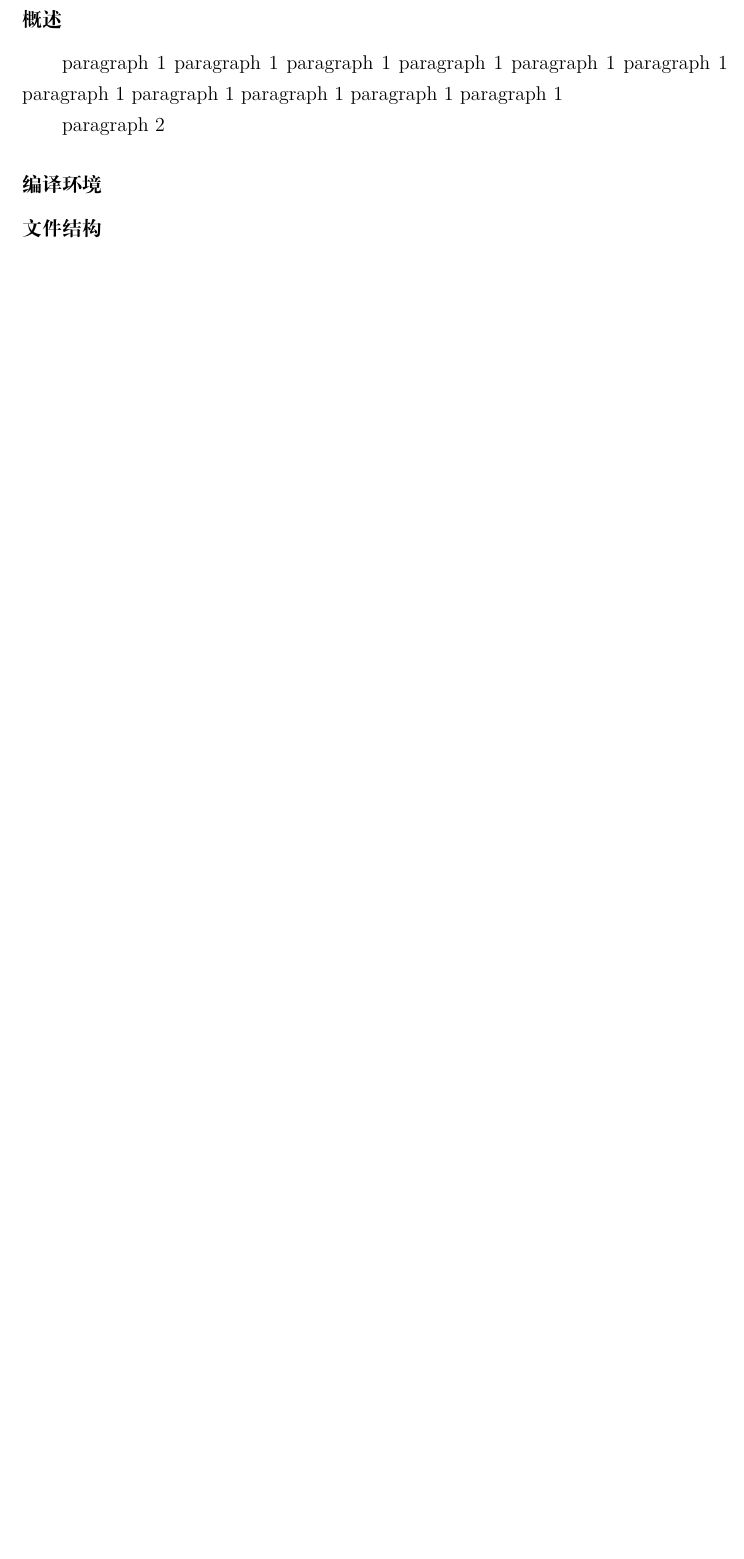
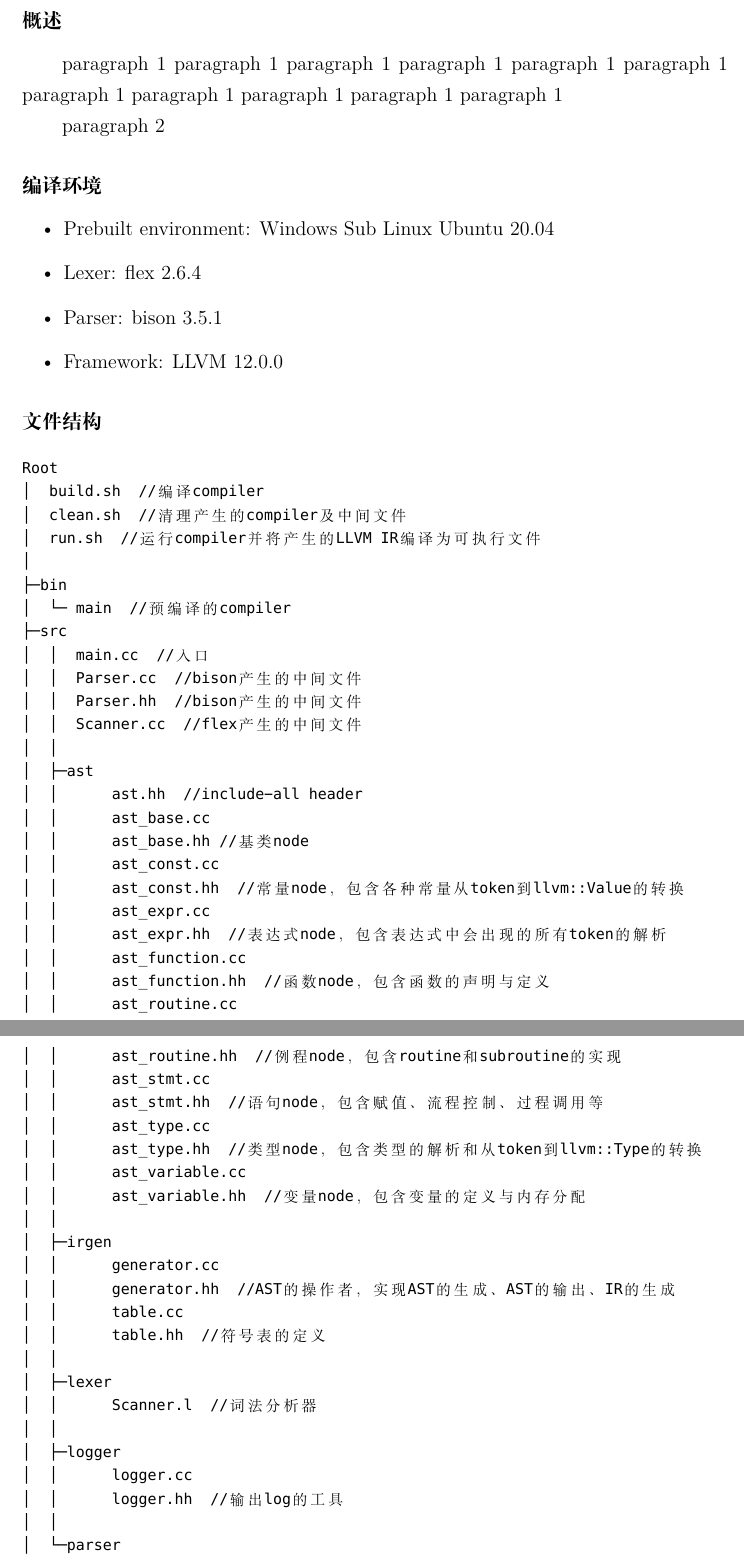
Before and after one commit to uninstalle/SPLCompiler, a LaTeX document (report/report.tex): part of page 3 of 4 before the commit and two parts of pages 3 and 4 of 6 after it, the two joined at a grey line, cut so that both start at the same text, the shorter picture padded with empty space. Compiled offline with XeLaTeX; a missing font is replaced by an installed copy or a similar font.

Commit message:
2天前写的，忘记commit了

```diff
--- a/report/report.tex
+++ b/report/report.tex
@@ -86,6 +86,60 @@
 
 \subsection*{编译环境}
 \addcontentsline{toc}{subsection}{编译环境}
+\begin{itemize}
+    \item Prebuilt environment: Windows Sub Linux Ubuntu 20.04
+    \item Lexer: flex 2.6.4
+    \item Parser: bison 3.5.1
+    \item Framework: LLVM 12.0.0
+\end{itemize}
 
 \subsection*{文件结构}
 \addcontentsline{toc}{subsection}{文件结构}
+\begin{lstlisting}
+Root
+│  build.sh  //编译compiler
+│  clean.sh  //清理产生的compiler及中间文件
+│  run.sh  //运行compiler并将产生的LLVM IR编译为可执行文件
+│
+├─bin
+│  └─ main  //预编译的compiler
+├─src
+│  │  main.cc  //入口
+│  │  Parser.cc  //bison产生的中间文件
+│  │  Parser.hh  //bison产生的中间文件
+│  │  Scanner.cc  //flex产生的中间文件
+│  │
+│  ├─ast
+│  │      ast.hh  //include-all header
+│  │      ast_base.cc
+│  │      ast_base.hh //基类node
+│  │      ast_const.cc
+│  │      ast_const.hh  //常量node，包含各种常量从token到llvm::Value的转换
+│  │      ast_expr.cc
+│  │      ast_expr.hh  //表达式node，包含表达式中会出现的所有token的解析
+│  │      ast_function.cc
+│  │      ast_function.hh  //函数node，包含函数的声明与定义
+│  │      ast_routine.cc
+│  │      ast_routine.hh  //例程node，包含routine和subroutine的实现
+│  │      ast_stmt.cc
+│  │      ast_stmt.hh  //语句node，包含赋值、流程控制、过程调用等
+│  │      ast_type.cc
+│  │      ast_type.hh  //类型node，包含类型的解析和从token到llvm::Type的转换
+│  │      ast_variable.cc
+│  │      ast_variable.hh  //变量node，包含变量的定义与内存分配
+│  │
+│  ├─irgen
+│  │      generator.cc
+│  │      generator.hh  //AST的操作者，实现AST的生成、AST的输出、IR的生成
+│  │      table.cc
+│  │      table.hh  //符号表的定义
+│  │
+│  ├─lexer
+│  │      Scanner.l  //词法分析器
+│  │
+│  ├─logger
+│  │      logger.cc
+│  │      logger.hh  //输出log的工具
+│  │
+│  └─parser
+│         Parser.yy  //语法分析器
```
Also changed, not shown: report/report.pdf, report/report.tex (35 more changed lines).
